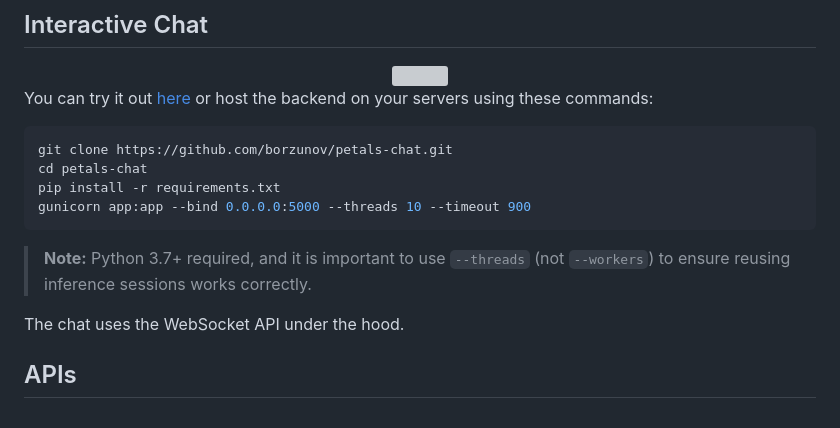
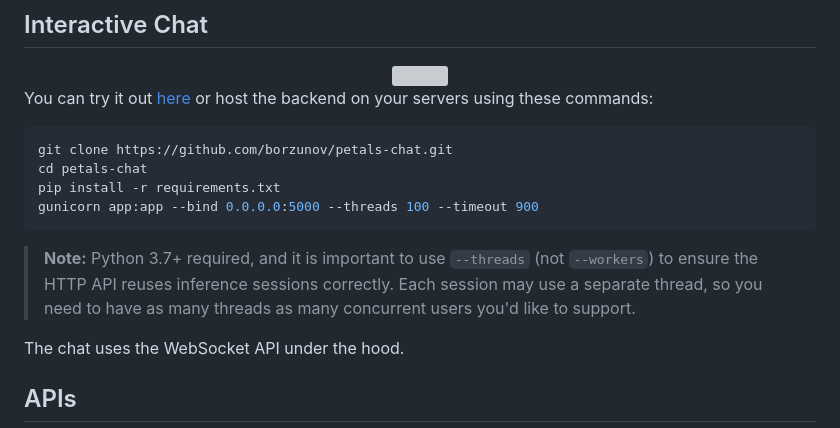
Before and after one commit to petals-infra/chat.petals.dev, a Markdown page: README.md, the part around the change. Drawn GitHub-style; grey boxes are pictures that could not be loaded.

Commit message:
Update recommended gunicorn --threads

````diff
--- a/README.md
+++ b/README.md
@@ -14,10 +14,11 @@ You can try it out [here](http://chat.petals.ml) or host the backend on your ser
 git clone https://github.com/borzunov/petals-chat.git
 cd petals-chat
 pip install -r requirements.txt
-gunicorn app:app --bind 0.0.0.0:5000 --threads 10 --timeout 900
+gunicorn app:app --bind 0.0.0.0:5000 --threads 100 --timeout 900
 ```
 
-> **Note:** Python 3.7+ required, and it is important to use `--threads` (not `--workers`) to ensure reusing inference sessions works correctly.
+> **Note:** Python 3.7+ required, and it is important to use `--threads` (not `--workers`) to ensure the HTTP API reuses inference sessions correctly.
+Each session may use a separate thread, so you need to have as many threads as many concurrent users you'd like to support.
 
 The chat uses the WebSocket API under the hood.
 
````
